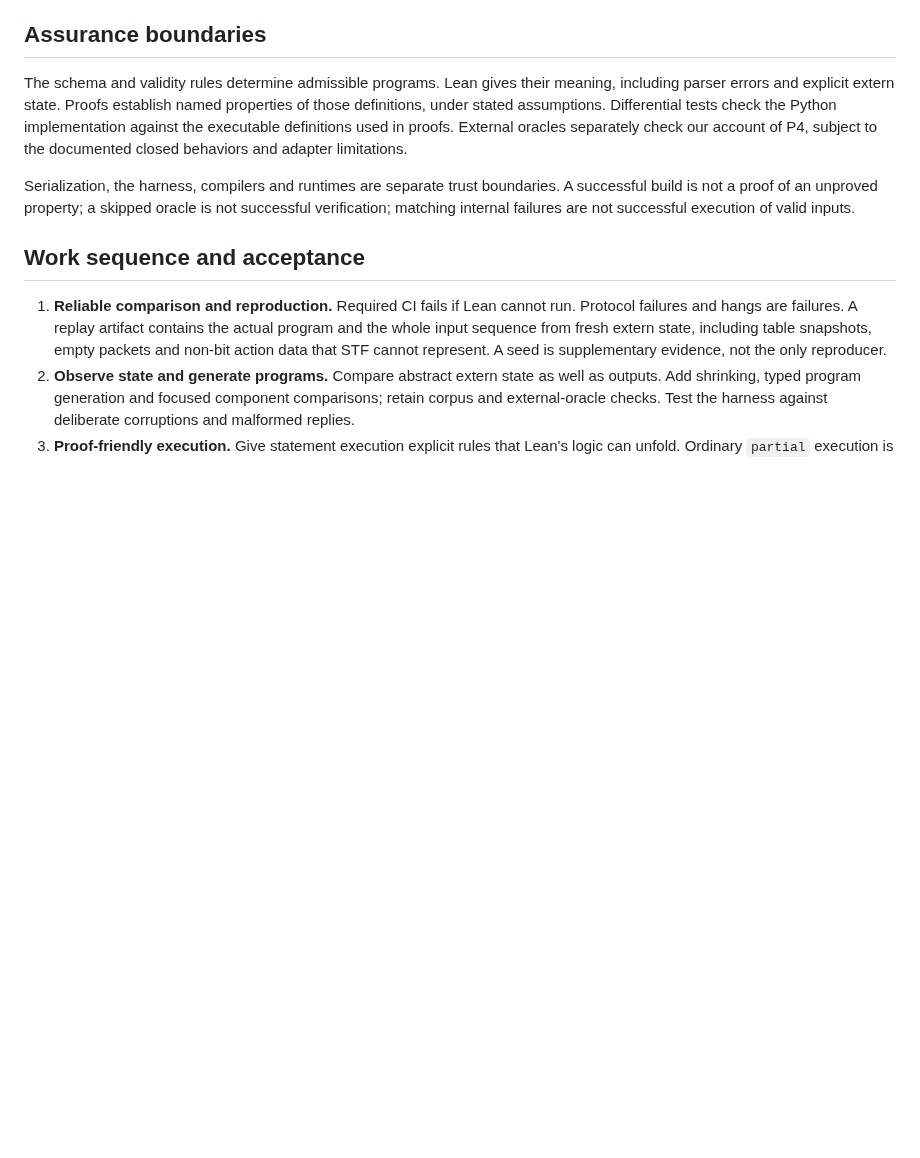
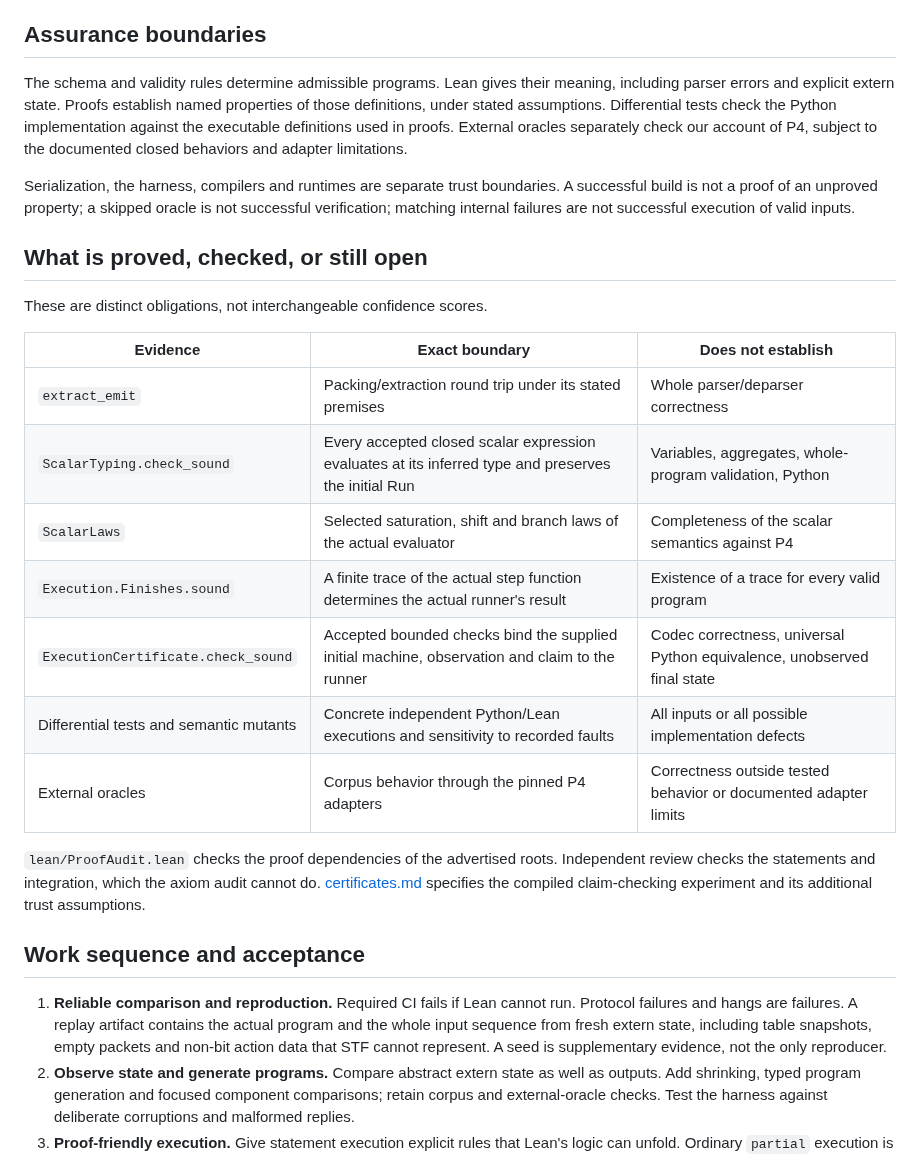
Before and after one commit to qobilidop/p4blo, a Markdown page: docs/verification.md, the part around the change. Rendered like a GitHub page; blank space fills up the shorter version.

Commit message:
Map assurance claims to their proof boundaries
Co-Authored-By: Codex GPT-6 Astra <codex@openai.com>

```diff
--- a/docs/verification.md
+++ b/docs/verification.md
@@ -19,6 +19,25 @@ Serialization, the harness, compilers and runtimes are separate trust
 boundaries. A successful build is not a proof of an unproved property; a
 skipped oracle is not successful verification; matching internal failures
 are not successful execution of valid inputs.
+
+## What is proved, checked, or still open
+
+These are distinct obligations, not interchangeable confidence scores.
+
+| Evidence | Exact boundary | Does not establish |
+|---|---|---|
+| `extract_emit` | Packing/extraction round trip under its stated premises | Whole parser/deparser correctness |
+| `ScalarTyping.check_sound` | Every accepted closed scalar expression evaluates at its inferred type and preserves the initial Run | Variables, aggregates, whole-program validation, Python |
+| `ScalarLaws` | Selected saturation, shift and branch laws of the actual evaluator | Completeness of the scalar semantics against P4 |
+| `Execution.Finishes.sound` | A finite trace of the actual step function determines the actual runner's result | Existence of a trace for every valid program |
+| `ExecutionCertificate.check_sound` | Accepted bounded checks bind the supplied initial machine, observation and claim to the runner | Codec correctness, universal Python equivalence, unobserved final state |
+| Differential tests and semantic mutants | Concrete independent Python/Lean executions and sensitivity to recorded faults | All inputs or all possible implementation defects |
+| External oracles | Corpus behavior through the pinned P4 adapters | Correctness outside tested behavior or documented adapter limits |
+
+`lean/ProofAudit.lean` checks the proof dependencies of the advertised
+roots. Independent review checks the statements and integration, which the
+axiom audit cannot do. [certificates.md](certificates.md) specifies the
+compiled claim-checking experiment and its additional trust assumptions.
 
 ## Work sequence and acceptance
 
```
